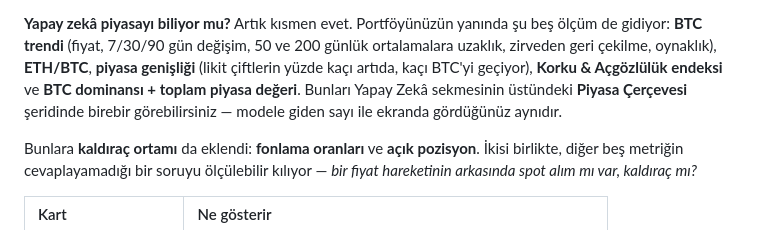
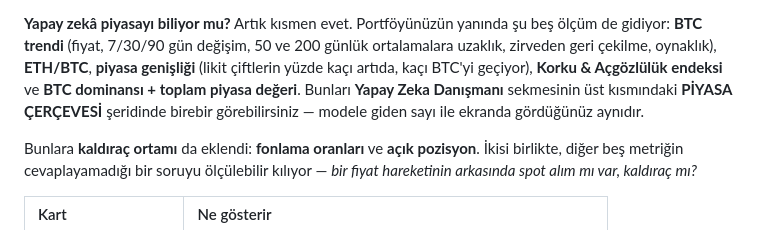
Before and after one commit to halimyaren/cointakip, a Markdown page: KILAVUZ.md, the part around the change. GitHub-like rendering.

Commit message:
Kilavuzdaki sekme adi ekrandakiyle ayni degildi
"Yapay Zeka sekmesi" yaziyordu; ekranda "Yapay Zeka Danismani" yaziyor ve
seridin basligi da "PIYASA CERCEVESI". Kullanici seridi bulamayip sordu.

Ayni sinifta bir hata daha once yasanmisti: kod ici bir ad ya da uydurulmus
bir menu yolu vermek, kullaniciyi var olmayan bir yeri ararken oyaliyor.
Arayuzden bahsederken ekranda GORUNEN etiket birebir yazilir.

Co-Authored-By: Claude Opus 5 <noreply@anthropic.com>
Claude-Session: https://claude.ai/code/session_018BX5HWH9BePfs8av76QFNX

```diff
--- a/KILAVUZ.md
+++ b/KILAVUZ.md
@@ -1315,8 +1315,9 @@ Artık kısmen evet. Portföyünüzün yanında şu beş ölçüm de gidiyor: **
 (fiyat, 7/30/90 gün değişim, 50 ve 200 günlük ortalamalara uzaklık, zirveden geri
 çekilme, oynaklık), **ETH/BTC**, **piyasa genişliği** (likit çiftlerin yüzde kaçı
 artıda, kaçı BTC'yi geçiyor), **Korku & Açgözlülük endeksi** ve **BTC dominansı +
-toplam piyasa değeri**. Bunları Yapay Zekâ sekmesinin üstündeki **Piyasa Çerçevesi**
-şeridinde birebir görebilirsiniz — modele giden sayı ile ekranda gördüğünüz aynıdır.
+toplam piyasa değeri**. Bunları **Yapay Zeka Danışmanı** sekmesinin üst kısmındaki
+**PİYASA ÇERÇEVESİ** şeridinde birebir görebilirsiniz — modele giden sayı ile ekranda
+gördüğünüz aynıdır.
 
 Bunlara **kaldıraç ortamı** da eklendi: **fonlama oranları** ve **açık pozisyon**.
 İkisi birlikte, diğer beş metriğin cevaplayamadığı bir soruyu ölçülebilir kılıyor —
```
